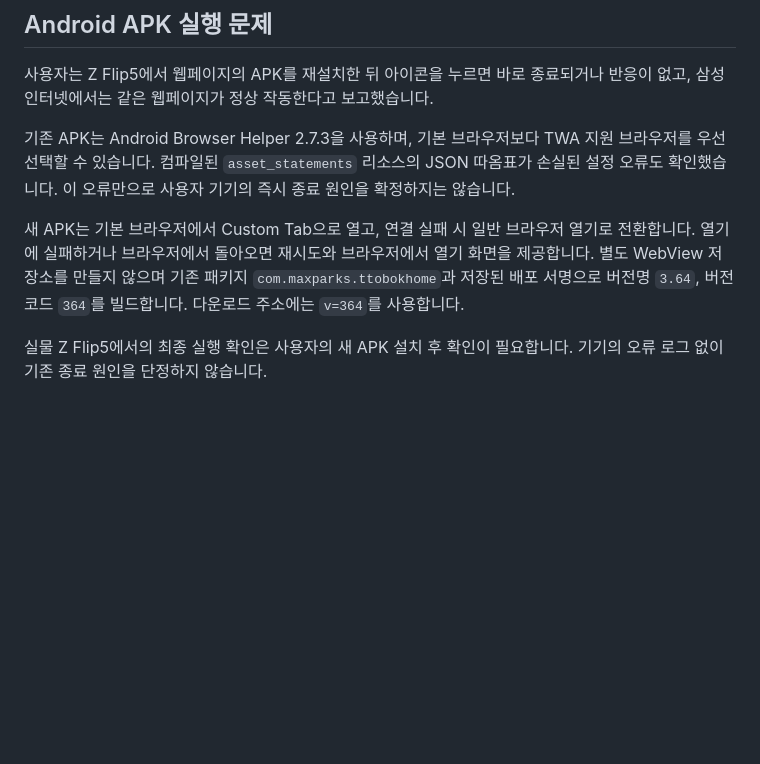
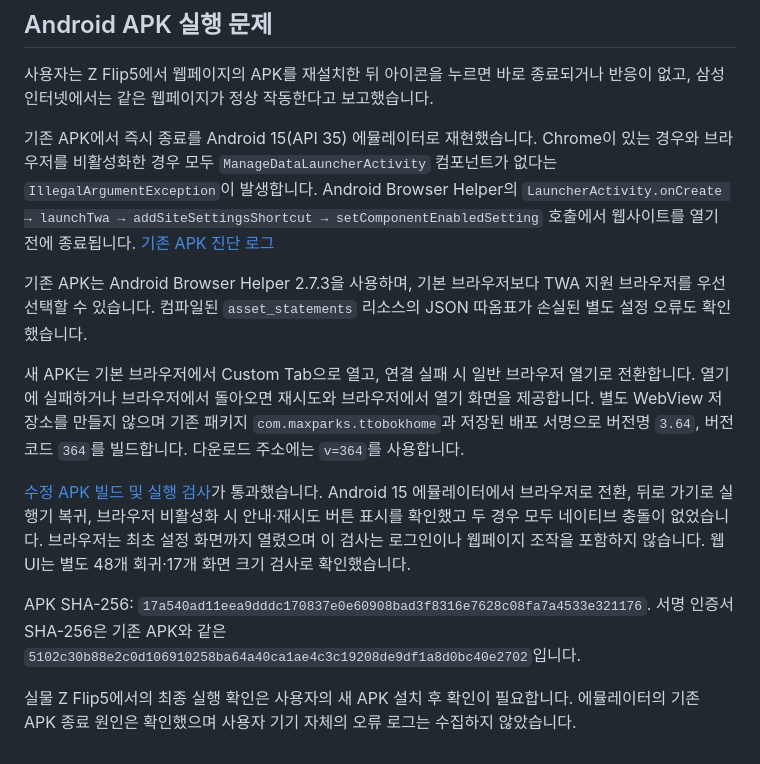
Before and after one commit to Max-Parks/Park-s-Fam, a Markdown page: docs/review-v3.64.md, the part around the change. Rendered like a GitHub page; blank space fills up the shorter version.

Commit message:
Record reproduced crash and verified APK release

```diff
--- a/docs/review-v3.64.md
+++ b/docs/review-v3.64.md
@@ -41,8 +41,14 @@
 
 사용자는 Z Flip5에서 웹페이지의 APK를 재설치한 뒤 아이콘을 누르면 바로 종료되거나 반응이 없고, 삼성 인터넷에서는 같은 웹페이지가 정상 작동한다고 보고했습니다.
 
-기존 APK는 Android Browser Helper 2.7.3을 사용하며, 기본 브라우저보다 TWA 지원 브라우저를 우선 선택할 수 있습니다. 컴파일된 `asset_statements` 리소스의 JSON 따옴표가 손실된 설정 오류도 확인했습니다. 이 오류만으로 사용자 기기의 즉시 종료 원인을 확정하지는 않습니다.
+기존 APK에서 즉시 종료를 Android 15(API 35) 에뮬레이터로 재현했습니다. Chrome이 있는 경우와 브라우저를 비활성화한 경우 모두 `ManageDataLauncherActivity` 컴포넌트가 없다는 `IllegalArgumentException`이 발생합니다. Android Browser Helper의 `LauncherActivity.onCreate → launchTwa → addSiteSettingsShortcut → setComponentEnabledSetting` 호출에서 웹사이트를 열기 전에 종료됩니다. [기존 APK 진단 로그](https://github.com/Max-Parks/Park-s-Fam/actions/runs/39717031423)
+
+기존 APK는 Android Browser Helper 2.7.3을 사용하며, 기본 브라우저보다 TWA 지원 브라우저를 우선 선택할 수 있습니다. 컴파일된 `asset_statements` 리소스의 JSON 따옴표가 손실된 별도 설정 오류도 확인했습니다.
 
 새 APK는 기본 브라우저에서 Custom Tab으로 열고, 연결 실패 시 일반 브라우저 열기로 전환합니다. 열기에 실패하거나 브라우저에서 돌아오면 재시도와 브라우저에서 열기 화면을 제공합니다. 별도 WebView 저장소를 만들지 않으며 기존 패키지 `com.maxparks.ttobokhome`과 저장된 배포 서명으로 버전명 `3.64`, 버전 코드 `364`를 빌드합니다. 다운로드 주소에는 `v=364`를 사용합니다.
 
-실물 Z Flip5에서의 최종 실행 확인은 사용자의 새 APK 설치 후 확인이 필요합니다. 기기의 오류 로그 없이 기존 종료 원인을 단정하지 않습니다.
+[수정 APK 빌드 및 실행 검사](https://github.com/Max-Parks/Park-s-Fam/actions/runs/39721017914)가 통과했습니다. Android 15 에뮬레이터에서 브라우저로 전환, 뒤로 가기로 실행기 복귀, 브라우저 비활성화 시 안내·재시도 버튼 표시를 확인했고 두 경우 모두 네이티브 충돌이 없었습니다. 브라우저는 최초 설정 화면까지 열렸으며 이 검사는 로그인이나 웹페이지 조작을 포함하지 않습니다. 웹 UI는 별도 48개 회귀·17개 화면 크기 검사로 확인했습니다.
+
+APK SHA-256: `17a540ad11eea9dddc170837e0e60908bad3f8316e7628c08fa7a4533e321176`. 서명 인증서 SHA-256은 기존 APK와 같은 `5102c30b88e2c0d106910258ba64a40ca1ae4c3c19208de9df1a8d0bc40e2702`입니다.
+
+실물 Z Flip5에서의 최종 실행 확인은 사용자의 새 APK 설치 후 확인이 필요합니다. 에뮬레이터의 기존 APK 종료 원인은 확인했으며 사용자 기기 자체의 오류 로그는 수집하지 않았습니다.
```
